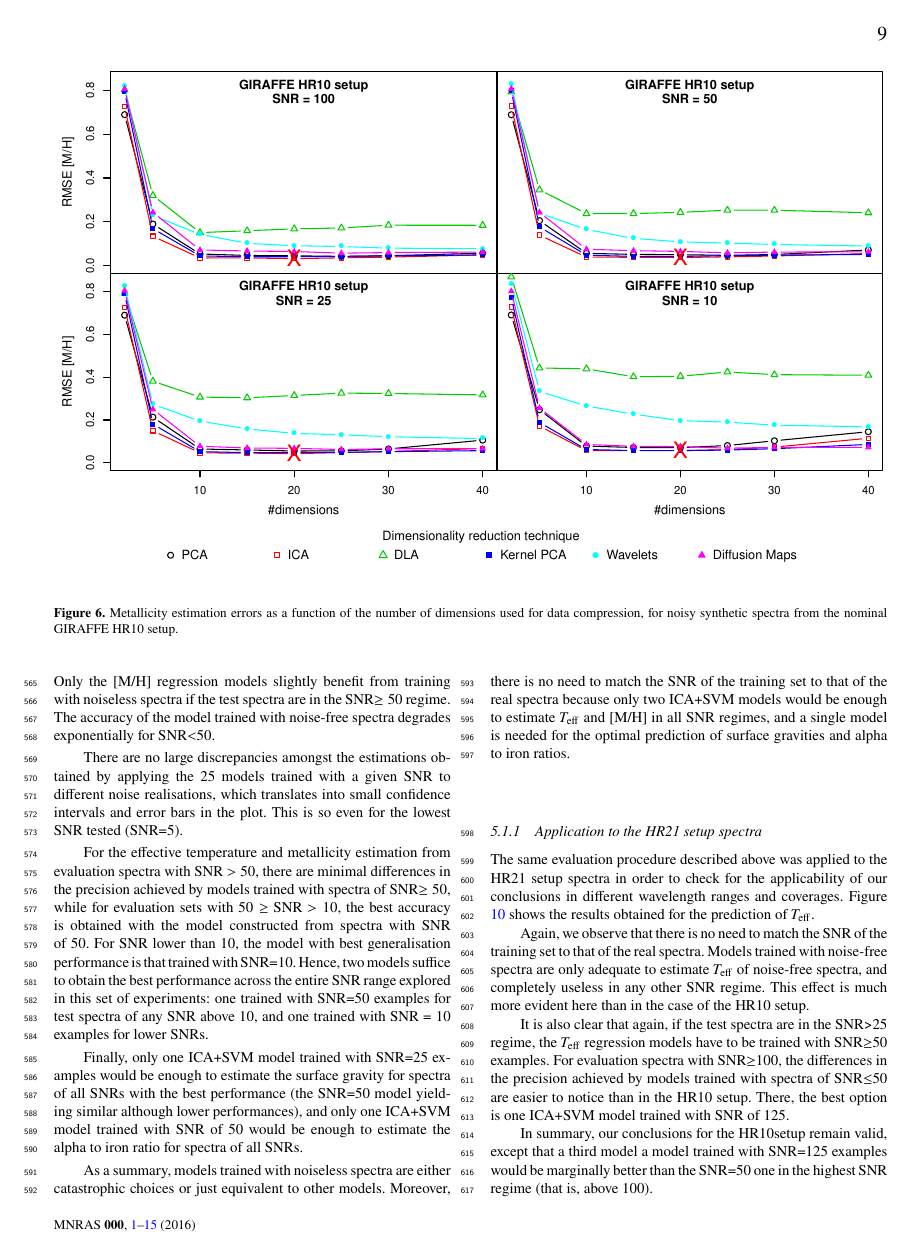
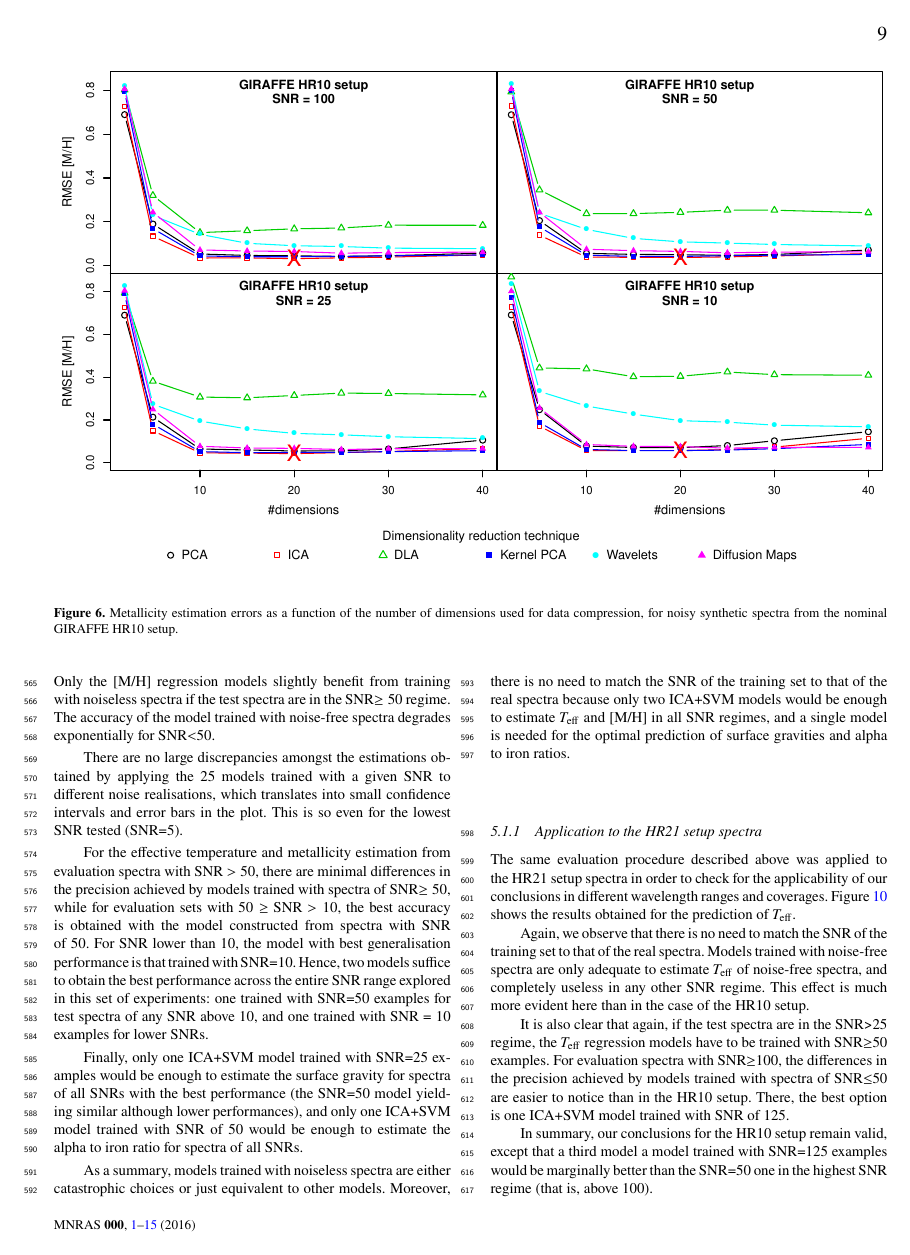
Before and after one commit to agmarcos/MNRAS-compression-techniques, a LaTeX paper (main.tex): page 9 of 21. Compiled offline with pdfLaTeX; a LaTeX package or settings file that is missing is left out.

Commit message:
Corrección final de erratas

```diff
--- a/main.tex
+++ b/main.tex
@@ -76,9 +76,9 @@ J. Ordieres-Mer\'e,$^{3}$
 and A. Bello-Garc\'ia$^{4}$
 \\
 % List of institutions
-$^{1}$ Department of Mechanical Engineering, University of La Rioja, c/ San Jos\'e de Calasanz, 31, 26004 Logroño, Spain  \\
+$^{1}$ Department of Mechanical Engineering, University of La Rioja, c/ San Jos\'e de Calasanz, 31, 26004 Logro\~no, Spain  \\
 $^{2}$ Dpto. de Inteligencia Artificial, ETSI Inform\'atica, UNED, c/ Juan del Rosal, 16, 28040 Madrid, Spain \\
-$^{3}$ PMQ Research Team; ETSII; Universidad Polit\'ecnica de Madrid, José Guti\'errez Abascal 2, 28016 Madrid, Spain\\
+$^{3}$ PMQ Research Team; ETSII; Universidad Polit\'ecnica de Madrid, Jos\'e Guti\'errez Abascal 2, 28016 Madrid, Spain\\
 $^{4}$ Dept. of Construction and Industrial Manufacturing, University of Oviedo, 33203 Gij\'on, Spain\\
 }
 
@@ -999,7 +999,7 @@ in the precision achieved by models trained with spectra of
 SNR$\le$50 are easier to notice than in the HR10 setup. There, the best
 option is one ICA+SVM model trained with SNR of 125.
 
-In summary, our conclusions for the HR10setup remain valid, except
+In summary, our conclusions for the HR10 setup remain valid, except
 that a third model a model trained with SNR=125 examples would be marginally
 better than the SNR=50 one in the highest SNR regime (that is, above 100).
 
```
Also changed, not shown: main.pdf, main.tex (4 more changed lines).
